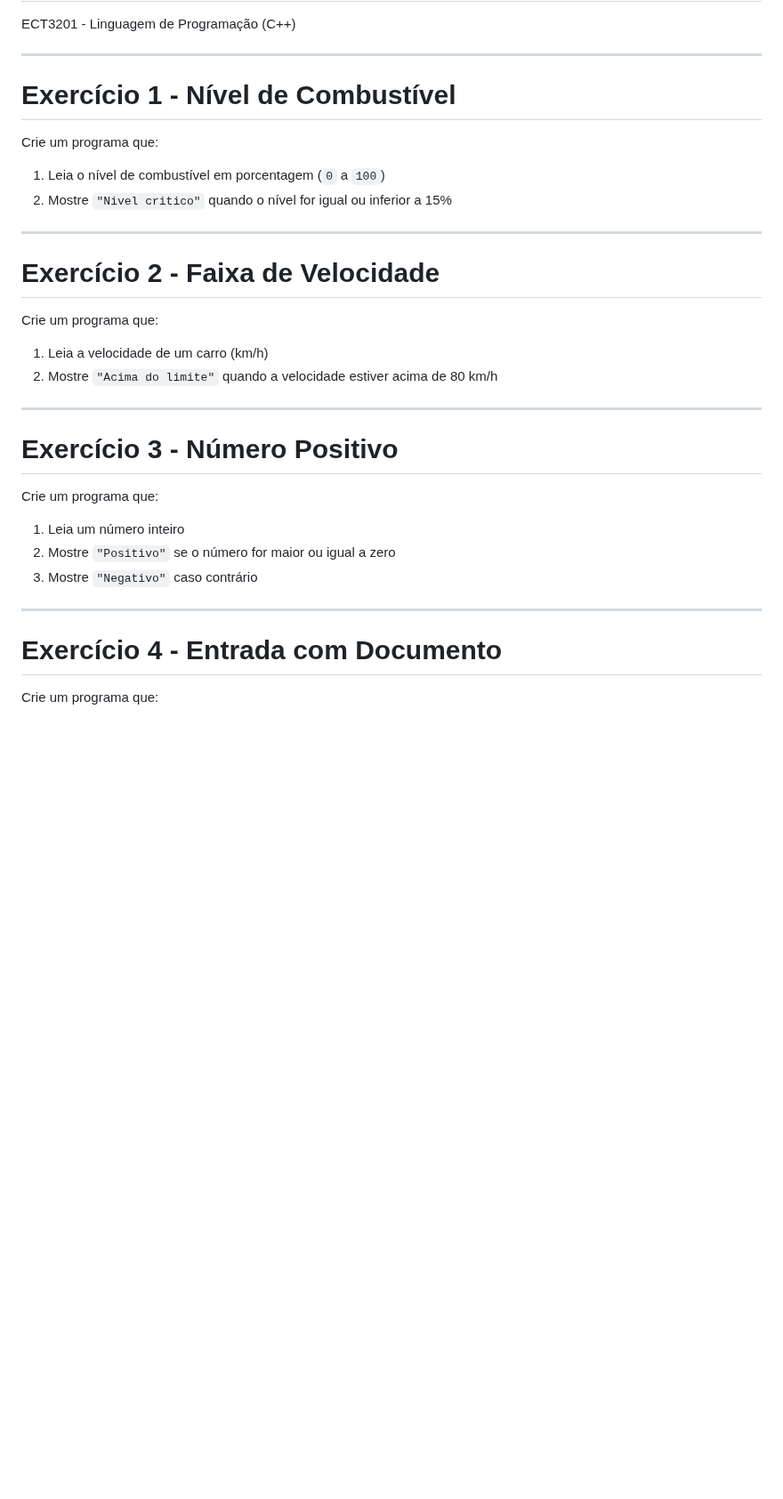
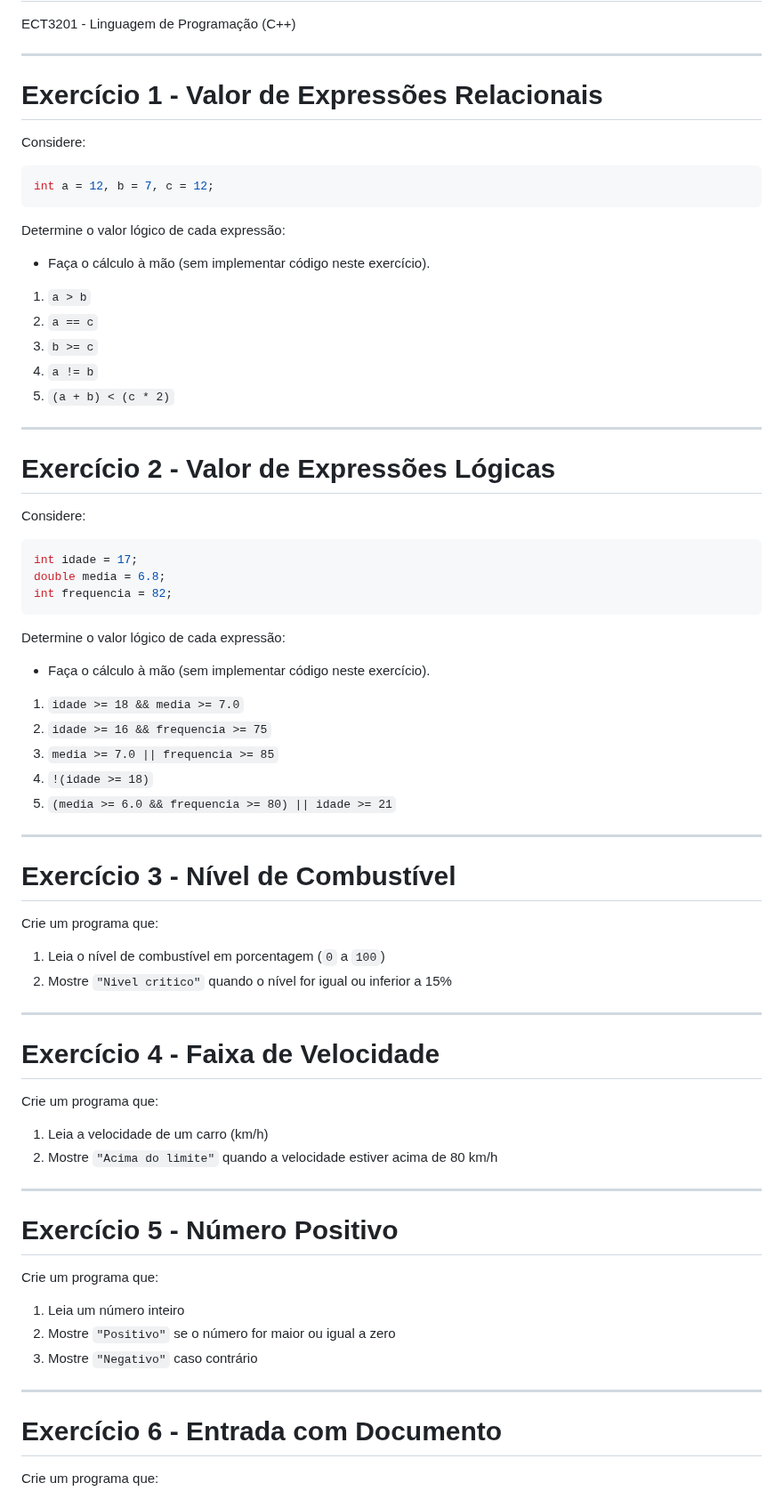
Before and after one commit to santiect/ect3201cpp, a Markdown page: listas/lista-02.md, the part around one of its changes. Shown at 89% size. GitHub-like rendering; blank space fills up the shorter version.

Commit message:
Publicacao aula2 lista2 (#5)
* Publica aula 02 e lista 02

* Atualiza aula 02 e lista 02

````diff
--- a/listas/lista-02.md
+++ b/listas/lista-02.md
@@ -17,7 +17,53 @@ ECT3201 - Linguagem de Programação (C++)
 
 <!-- fit -->
 
-# Exercício 1 - Nível de Combustível
+# Exercício 1 - Valor de Expressões Relacionais
+
+Considere:
+
+```cpp
+int a = 12, b = 7, c = 12;
+```
+
+Determine o valor lógico de cada expressão:
+
+- Faça o cálculo à mão (sem implementar código neste exercício).
+
+1. `a > b`
+2. `a == c`
+3. `b >= c`
+4. `a != b`
+5. `(a + b) < (c * 2)`
+
+---
+
+<!-- fit -->
+
+# Exercício 2 - Valor de Expressões Lógicas
+
+Considere:
+
+```cpp
+int idade = 17;
+double media = 6.8;
+int frequencia = 82;
+```
+
+Determine o valor lógico de cada expressão:
+
+- Faça o cálculo à mão (sem implementar código neste exercício).
+
+1. `idade >= 18 && media >= 7.0`
+2. `idade >= 16 && frequencia >= 75`
+3. `media >= 7.0 || frequencia >= 85`
+4. `!(idade >= 18)`
+5. `(media >= 6.0 && frequencia >= 80) || idade >= 21`
+
+---
+
+<!-- fit -->
+
+# Exercício 3 - Nível de Combustível
 
 Crie um programa que:
 
@@ -28,7 +74,7 @@ Crie um programa que:
 
 <!-- fit -->
 
-# Exercício 2 - Faixa de Velocidade
+# Exercício 4 - Faixa de Velocidade
 
 Crie um programa que:
 
@@ -39,7 +85,7 @@ Crie um programa que:
 
 <!-- fit -->
 
-# Exercício 3 - Número Positivo
+# Exercício 5 - Número Positivo
 
 Crie um programa que:
 
@@ -51,7 +97,7 @@ Crie um programa que:
 
 <!-- fit -->
 
-# Exercício 4 - Entrada com Documento
+# Exercício 6 - Entrada com Documento
 
 Crie um programa que:
 
````
Also changed, not shown: other parts of listas/lista-02.md (+6 -6 lines), slides/02-selecao.md (+15 -15 lines).
